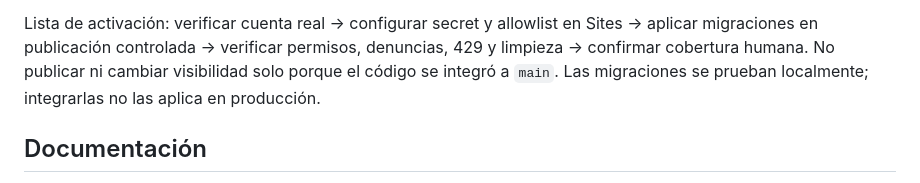
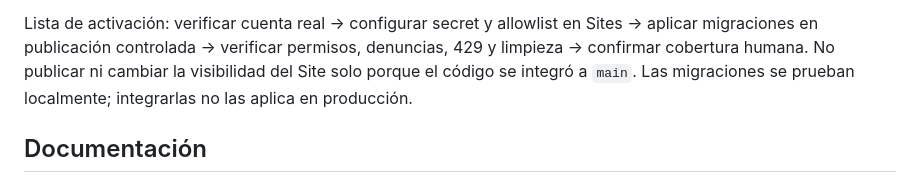
Before and after one commit to ReginaGalvezCh/better-together, a Markdown page: README.md, the part around one of its changes. Rendered like a GitHub page.

```diff
--- a/README.md
+++ b/README.md
@@ -77,8 +106,8 @@ de activar estas funciones.
 
 Lista de activación: verificar cuenta real → configurar secret y allowlist en Sites
 → aplicar migraciones en publicación controlada → verificar permisos, denuncias,
-429 y limpieza → confirmar cobertura humana. No publicar ni cambiar visibilidad
-solo porque el código se integró a `main`. Las migraciones se prueban localmente;
+429 y limpieza → confirmar cobertura humana. No publicar ni cambiar la visibilidad
+del Site solo porque el código se integró a `main`. Las migraciones se prueban localmente;
 integrarlas no las aplica en producción.
 
 ## Documentación
```
Also changed, not shown: other parts of README.md (+29 -0 lines), docs/arrival-guide.jpg (added), 1 other file.
